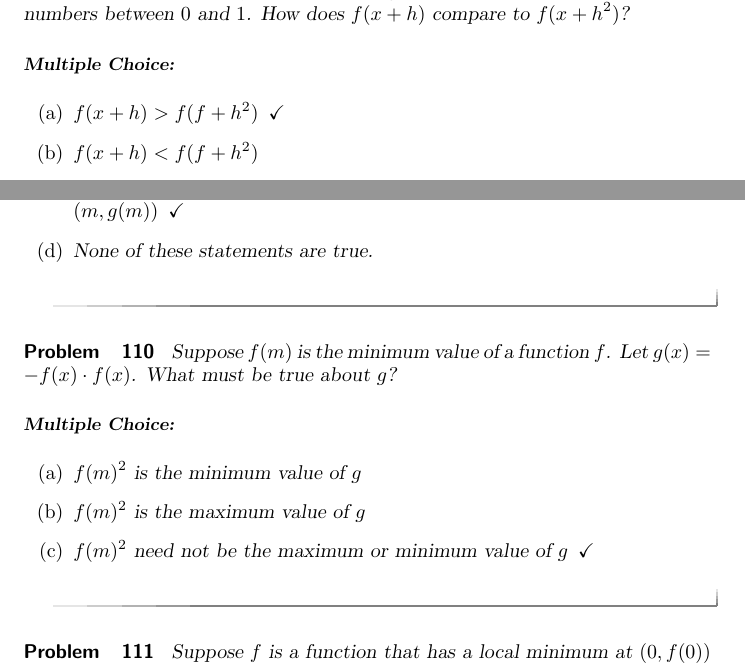
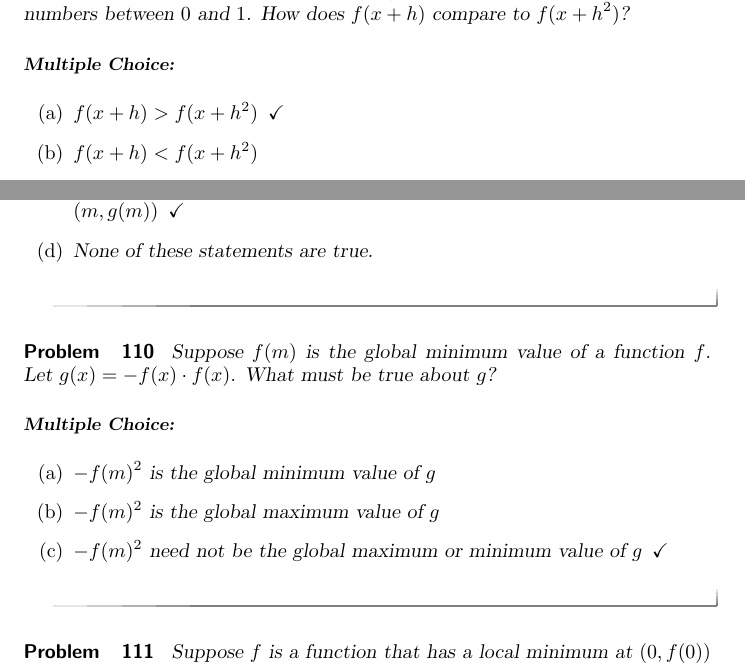
Before and after one commit to kisonecat/calculusConcepts, a LaTeX document (questions.tex): two parts of pages 34 and 38 of 70, joined at a grey line, cut so that both start at the same text. Compiled offline with pdfLaTeX.

Commit message:
fixed stuff, shuffle off

```diff
--- a/questions.tex
+++ b/questions.tex
@@ -17,6 +17,8 @@
 %% https://mathed.asu.edu/instruments/pca/
 
 \title{Conceptual Questions}
+
+\renewcommand{\d}{\, d}
 
 %\newcommand{\recommendation}[1]{\textbf{(Recommended by #1)}}
 \newcommand{\recommendation}[1]{}
@@ -1456,8 +1458,8 @@ following describes the behavior of $f$?
   % \recommendation{Vic}
   Suppose $f$ is an increasing function, and $x$ and $h$ are positive numbers between $0$ and $1$.  How does $f(x + h)$ compare to $f(x + h^2)$?
   \begin{multipleChoice}
-    \choice[correct]{$f(x+h) > f(f+h^2)$}
-    \choice{$f(x+h) < f(f+h^2)$}
+    \choice[correct]{$f(x+h) > f(x+h^2)$}
+    \choice{$f(x+h) < f(x+h^2)$}
     \choice{It depends on the function $f$.}
   \end{multipleChoice}
 \end{problem}
@@ -1617,11 +1619,13 @@ following describes the behavior of $f$?
 \end{problem}
 
 \begin{problem}
-  Suppose $f(m)$ is the minimum value of a function $f$.  Let $g(x) = -f(x) \cdot f(x)$.  What must be true about $g$?
-  \begin{multipleChoice}
-    \choice{$f(m)^2$ is the minimum value of $g$}
-    \choice{$f(m)^2$ is the maximum value of $g$}
-    \choice[correct]{$f(m)^2$ need not be the maximum or minimum value of $g$}
+  Suppose $f(m)$ is the global minimum value of a function $f$.  Let
+  $g(x) = -f(x) \cdot f(x)$.  What must be true about $g$?
+  \begin{multipleChoice}
+    \choice{$-f(m)^2$ is the global minimum value of $g$}
+    \choice{$-f(m)^2$ is the global maximum value of $g$}
+    \choice[correct]{$-f(m)^2$ need not be the global maximum or
+      minimum value of $g$}
   \end{multipleChoice}
 \end{problem}
 
```
